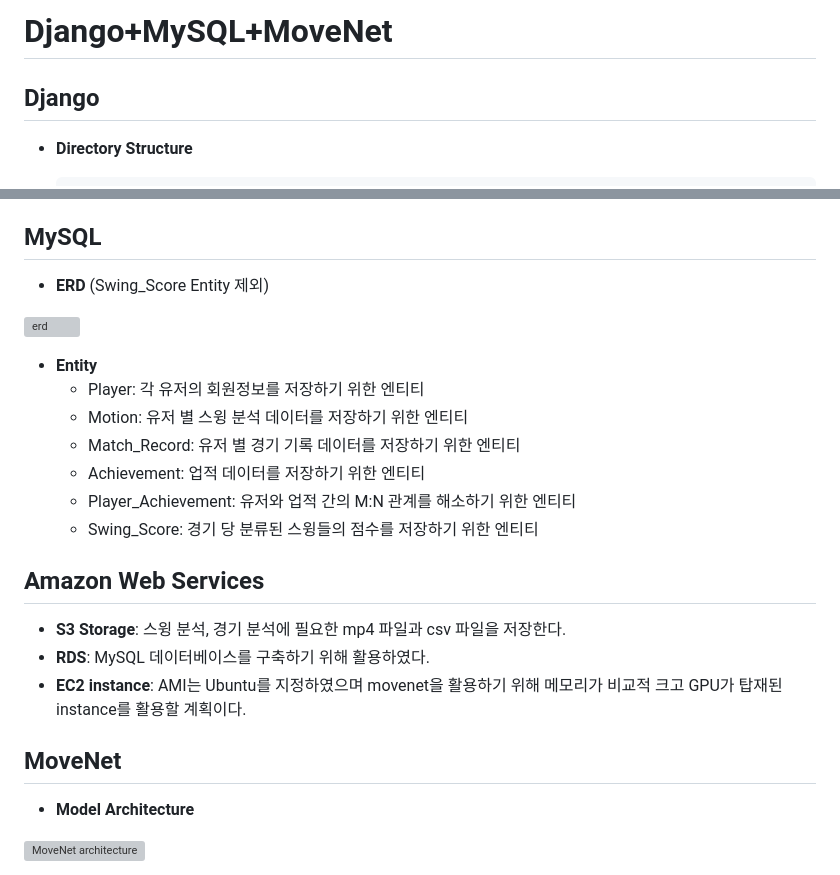
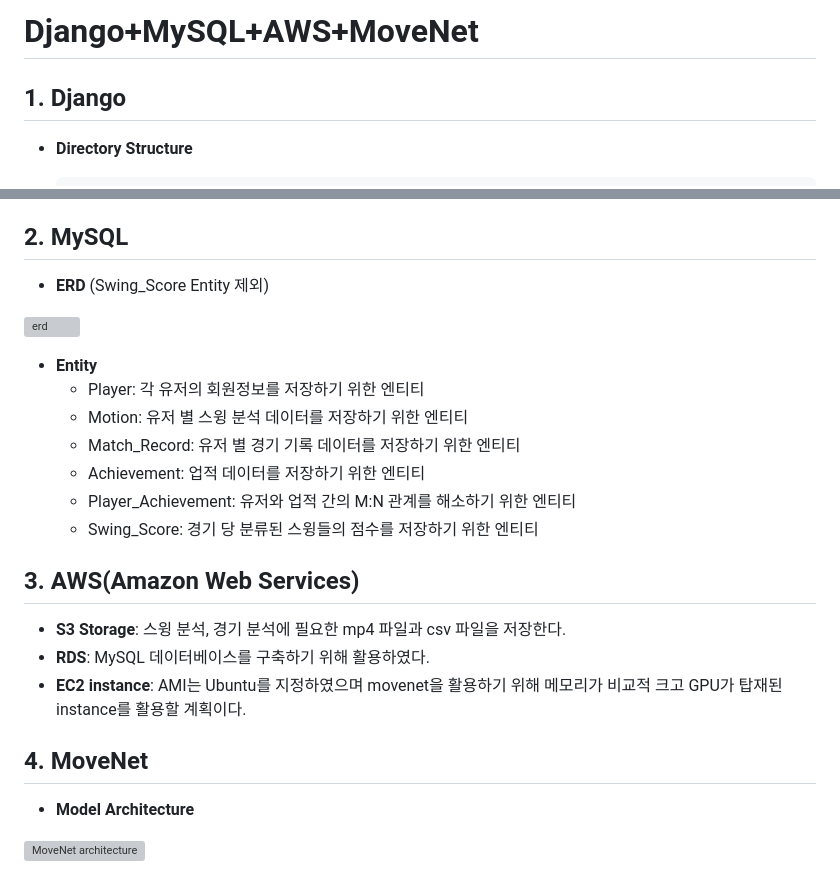
Before and after one commit to straipe/cokcok, a Markdown page: README.md, 2 parts joined by grey strips. Rendered like a GitHub page; grey boxes are pictures that could not be loaded.

```diff
--- a/README.md
+++ b/README.md
@@ -1,10 +1,10 @@
-# Django+MySQL+MoveNet
+# Django+MySQL+AWS+MoveNet
 
 
 
 
 
-## Django
+## 1. Django
 
 
 
@@ -74,7 +74,7 @@
 
 
 
-## MySQL
+## 2. MySQL
 
 
 
@@ -93,7 +93,7 @@
 
 
 
-## Amazon Web Services
+## 3. AWS(Amazon Web Services)
 
 
 
@@ -104,7 +104,7 @@
 
 
 
-## MoveNet
+## 4. MoveNet
 
 
 
```
